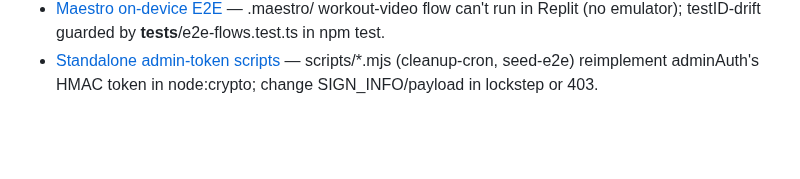
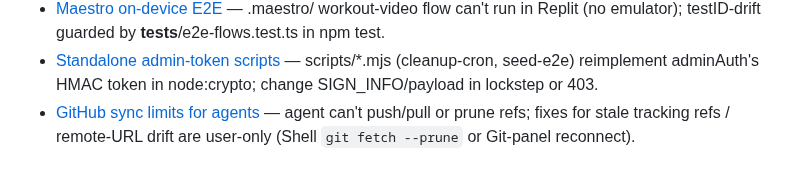
Before and after one commit to deveon264/Dillish-Main-App, a Markdown page: .agents/memory/MEMORY.md, the part around the change. Drawn GitHub-style; blank space fills up the shorter version.

```diff
--- a/.agents/memory/MEMORY.md
+++ b/.agents/memory/MEMORY.md
@@ -21,3 +21,4 @@
 - [Community count/block consistency](community-count-block-consistency.md) — feed like/comment counts, listComments, and toggleLike's COUNT must all apply the viewer's community_blocks filter in lockstep, or totals drift/flicker.
 - [Maestro on-device E2E](maestro-e2e-workout.md) — .maestro/ workout-video flow can't run in Replit (no emulator); testID-drift guarded by __tests__/e2e-flows.test.ts in npm test.
 - [Standalone admin-token scripts](standalone-admin-token-scripts.md) — scripts/*.mjs (cleanup-cron, seed-e2e) reimplement adminAuth's HMAC token in node:crypto; change SIGN_INFO/payload in lockstep or 403.
+- [GitHub sync limits for agents](git-github-sync-limits.md) — agent can't push/pull or prune refs; fixes for stale tracking refs / remote-URL drift are user-only (Shell `git fetch --prune` or Git-panel reconnect).
```
Also changed, not shown: .agents/memory/git-github-sync-limits.md (added, +43 -0 lines).
